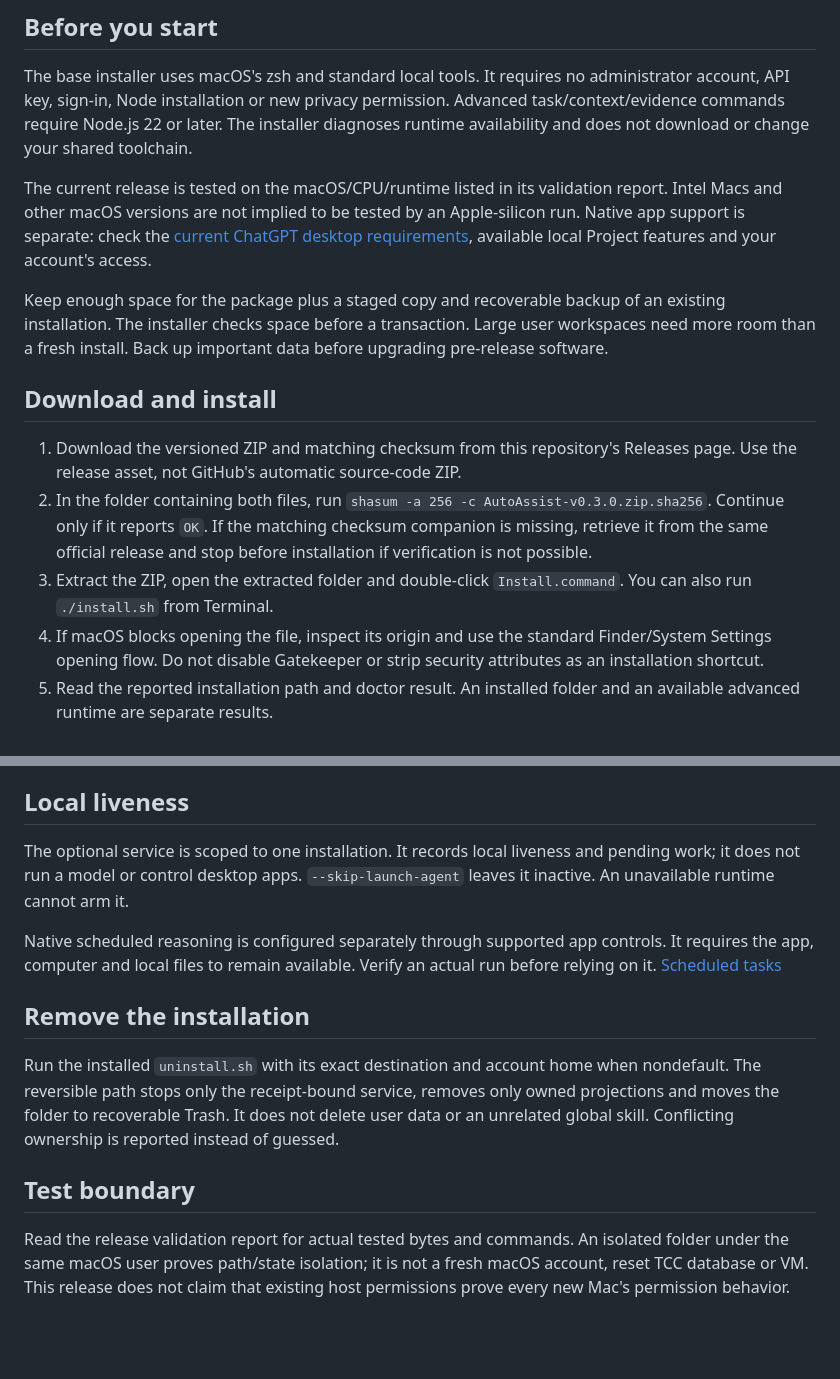
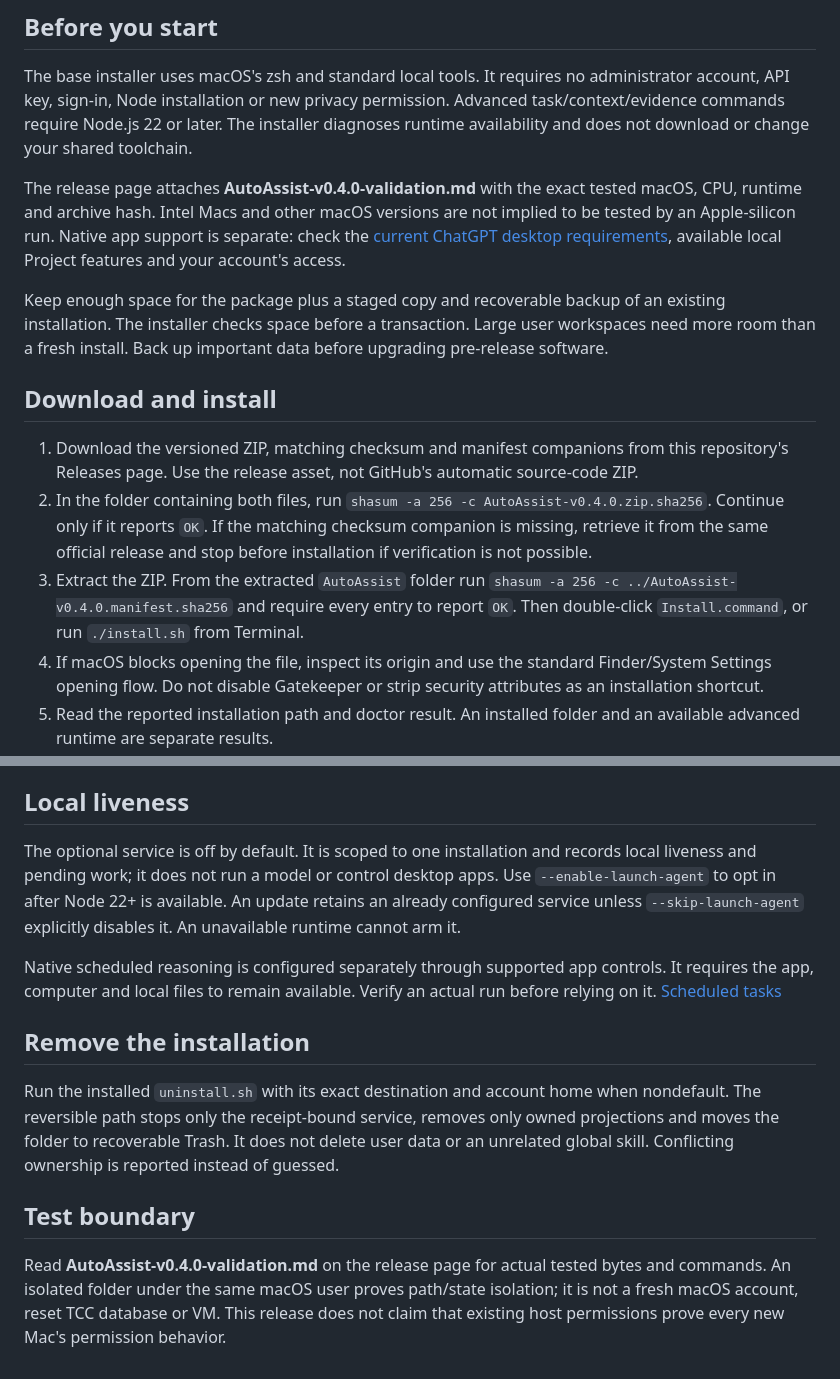
Before and after one commit to demeyer1/Autobot, a Markdown page: docs/INSTALL.md, 2 parts joined by grey strips. GitHub-like rendering; blank space fills up the shorter version.

```diff
--- a/docs/INSTALL.md
+++ b/docs/INSTALL.md
@@ -6,15 +6,15 @@ The default folder is `~/AutoAssist`. The product is called Autobot; keeping the
 
 The base installer uses macOS's zsh and standard local tools. It requires no administrator account, API key, sign-in, Node installation or new privacy permission. Advanced task/context/evidence commands require Node.js 22 or later. The installer diagnoses runtime availability and does not download or change your shared toolchain.
 
-The current release is tested on the macOS/CPU/runtime listed in its validation report. Intel Macs and other macOS versions are not implied to be tested by an Apple-silicon run. Native app support is separate: check the [current ChatGPT desktop requirements](https://learn.chatgpt.com/docs/app), available local Project features and your account's access.
+The release page attaches **AutoAssist-v0.4.0-validation.md** with the exact tested macOS, CPU, runtime and archive hash. Intel Macs and other macOS versions are not implied to be tested by an Apple-silicon run. Native app support is separate: check the [current ChatGPT desktop requirements](https://learn.chatgpt.com/docs/app), available local Project features and your account's access.
 
 Keep enough space for the package plus a staged copy and recoverable backup of an existing installation. The installer checks space before a transaction. Large user workspaces need more room than a fresh install. Back up important data before upgrading pre-release software.
 
 ## Download and install
 
-1. Download the versioned ZIP and matching checksum from this repository's Releases page. Use the release asset, not GitHub's automatic source-code ZIP.
-2. In the folder containing both files, run `shasum -a 256 -c AutoAssist-v0.3.0.zip.sha256`. Continue only if it reports `OK`. If the matching checksum companion is missing, retrieve it from the same official release and stop before installation if verification is not possible.
-3. Extract the ZIP, open the extracted folder and double-click `Install.command`. You can also run `./install.sh` from Terminal.
+1. Download the versioned ZIP, matching checksum and manifest companions from this repository's Releases page. Use the release asset, not GitHub's automatic source-code ZIP.
+2. In the folder containing both files, run `shasum -a 256 -c AutoAssist-v0.4.0.zip.sha256`. Continue only if it reports `OK`. If the matching checksum companion is missing, retrieve it from the same official release and stop before installation if verification is not possible.
+3. Extract the ZIP. From the extracted `AutoAssist` folder run `shasum -a 256 -c ../AutoAssist-v0.4.0.manifest.sha256` and require every entry to report `OK`. Then double-click `Install.command`, or run `./install.sh` from Terminal.
 4. If macOS blocks opening the file, inspect its origin and use the standard Finder/System Settings opening flow. Do not disable Gatekeeper or strip security attributes as an installation shortcut.
 5. Read the reported installation path and doctor result. An installed folder and an available advanced runtime are separate results.
 
@@ -74,7 +74,7 @@ To repair product-file or permission drift, use `./install.sh --repair --target-
 
 ## Local liveness
 
-The optional service is scoped to one installation. It records local liveness and pending work; it does not run a model or control desktop apps. `--skip-launch-agent` leaves it inactive. An unavailable runtime cannot arm it.
+The optional service is off by default. It is scoped to one installation and records local liveness and pending work; it does not run a model or control desktop apps. Use `--enable-launch-agent` to opt in after Node 22+ is available. An update retains an already configured service unless `--skip-launch-agent` explicitly disables it. An unavailable runtime cannot arm it.
 
 Native scheduled reasoning is configured separately through supported app controls. It requires the app, computer and local files to remain available. Verify an actual run before relying on it. [Scheduled tasks](https://learn.chatgpt.com/docs/automations)
 
@@ -84,4 +84,4 @@ Run the installed `uninstall.sh` with its exact destination and account home whe
 
 ## Test boundary
 
-Read the release validation report for actual tested bytes and commands. An isolated folder under the same macOS user proves path/state isolation; it is not a fresh macOS account, reset TCC database or VM. This release does not claim that existing host permissions prove every new Mac's permission behavior.
+Read **AutoAssist-v0.4.0-validation.md** on the release page for actual tested bytes and commands. An isolated folder under the same macOS user proves path/state isolation; it is not a fresh macOS account, reset TCC database or VM. This release does not claim that existing host permissions prove every new Mac's permission behavior.
```
Also changed, not shown: docs/ARCHITECTURE.md (+5 -3 lines), docs/CLI-REFERENCE.md (+5 -3 lines).
